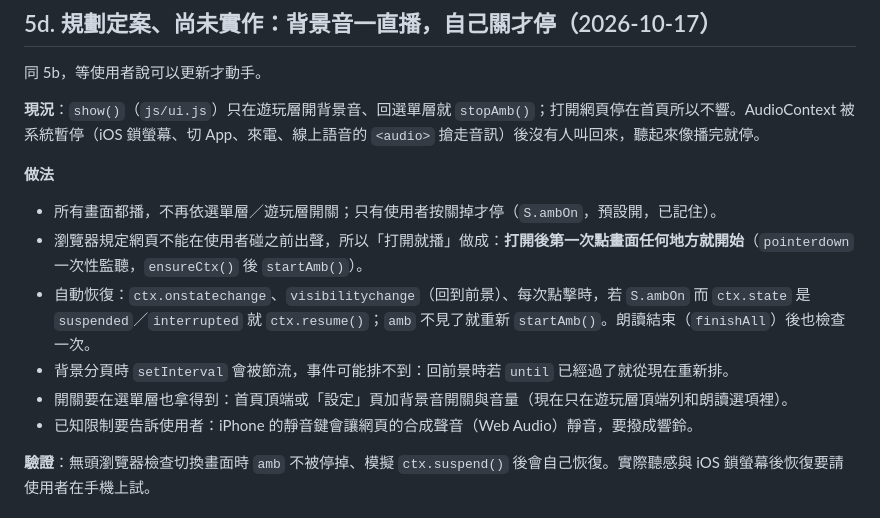
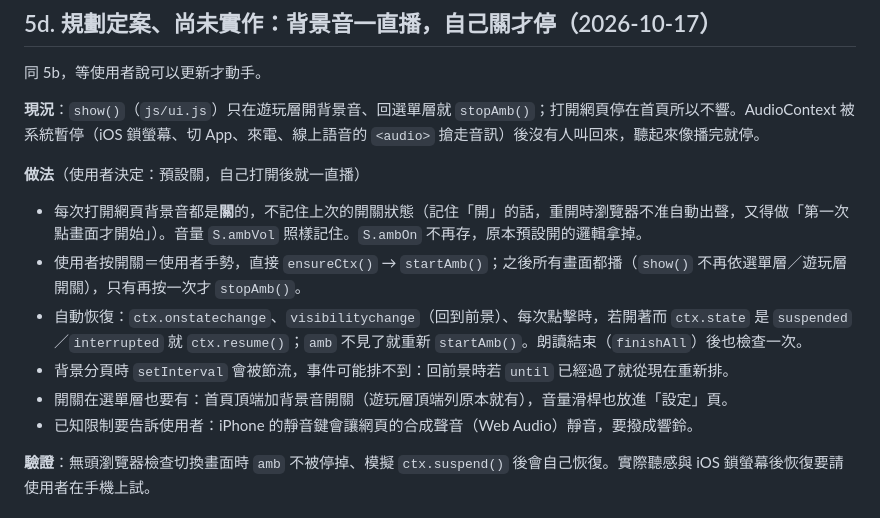
Before and after one commit to MrJJC/chutugame, a Markdown page: HANDOFF.md, the part around the change. GitHub-like rendering.

Commit message:
HANDOFF: ambience starts off and loops once switched on
Co-Authored-By: Claude Opus 5.5 <noreply@anthropic.com>
Claude-Session: https://claude.ai/code/session_012325egfncx5mLxK53JUUA7

```diff
--- a/HANDOFF.md
+++ b/HANDOFF.md
@@ -164,12 +164,12 @@
 
 **現況**：`show()`（`js/ui.js`）只在遊玩層開背景音、回選單層就 `stopAmb()`；打開網頁停在首頁所以不響。AudioContext 被系統暫停（iOS 鎖螢幕、切 App、來電、線上語音的 `<audio>` 搶走音訊）後沒有人叫回來，聽起來像播完就停。
 
-**做法**
-- 所有畫面都播，不再依選單層／遊玩層開關；只有使用者按關掉才停（`S.ambOn`，預設開，已記住）。
-- 瀏覽器規定網頁不能在使用者碰之前出聲，所以「打開就播」做成：**打開後第一次點畫面任何地方就開始**（`pointerdown` 一次性監聽，`ensureCtx()` 後 `startAmb()`）。
-- 自動恢復：`ctx.onstatechange`、`visibilitychange`（回到前景）、每次點擊時，若 `S.ambOn` 而 `ctx.state` 是 `suspended`／`interrupted` 就 `ctx.resume()`；`amb` 不見了就重新 `startAmb()`。朗讀結束（`finishAll`）後也檢查一次。
+**做法**（使用者決定：預設關，自己打開後就一直播）
+- 每次打開網頁背景音都是**關**的，不記住上次的開關狀態（記住「開」的話，重開時瀏覽器不准自動出聲，又得做「第一次點畫面才開始」）。音量 `S.ambVol` 照樣記住。`S.ambOn` 不再存，原本預設開的邏輯拿掉。
+- 使用者按開關＝使用者手勢，直接 `ensureCtx()` → `startAmb()`；之後所有畫面都播（`show()` 不再依選單層／遊玩層開關），只有再按一次才 `stopAmb()`。
+- 自動恢復：`ctx.onstatechange`、`visibilitychange`（回到前景）、每次點擊時，若開著而 `ctx.state` 是 `suspended`／`interrupted` 就 `ctx.resume()`；`amb` 不見了就重新 `startAmb()`。朗讀結束（`finishAll`）後也檢查一次。
 - 背景分頁時 `setInterval` 會被節流，事件可能排不到：回前景時若 `until` 已經過了就從現在重新排。
-- 開關要在選單層也拿得到：首頁頂端或「設定」頁加背景音開關與音量（現在只在遊玩層頂端列和朗讀選項裡）。
+- 開關在選單層也要有：首頁頂端加背景音開關（遊玩層頂端列原本就有），音量滑桿也放進「設定」頁。
 - 已知限制要告訴使用者：iPhone 的靜音鍵會讓網頁的合成聲音（Web Audio）靜音，要撥成響鈴。
 
 **驗證**：無頭瀏覽器檢查切換畫面時 `amb` 不被停掉、模擬 `ctx.suspend()` 後會自己恢復。實際聽感與 iOS 鎖螢幕後恢復要請使用者在手機上試。
```
